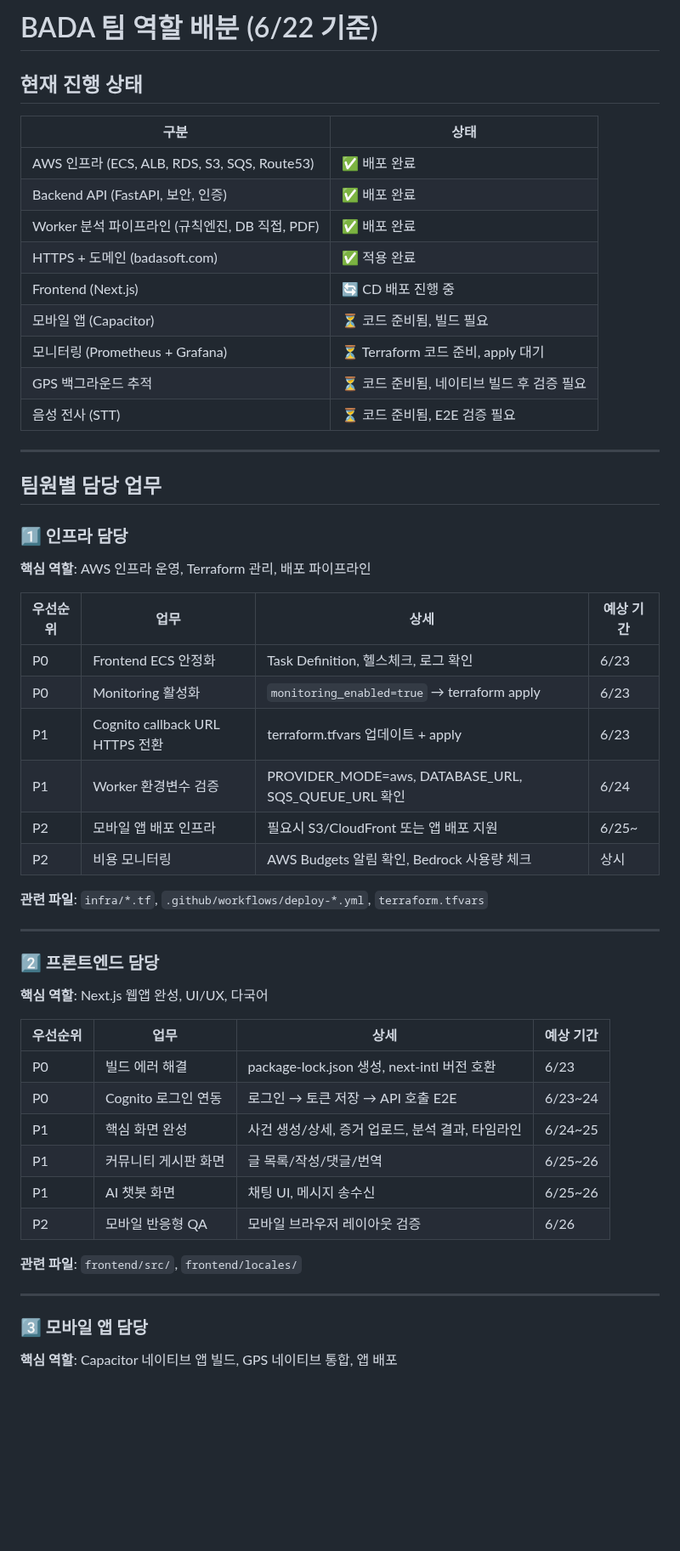
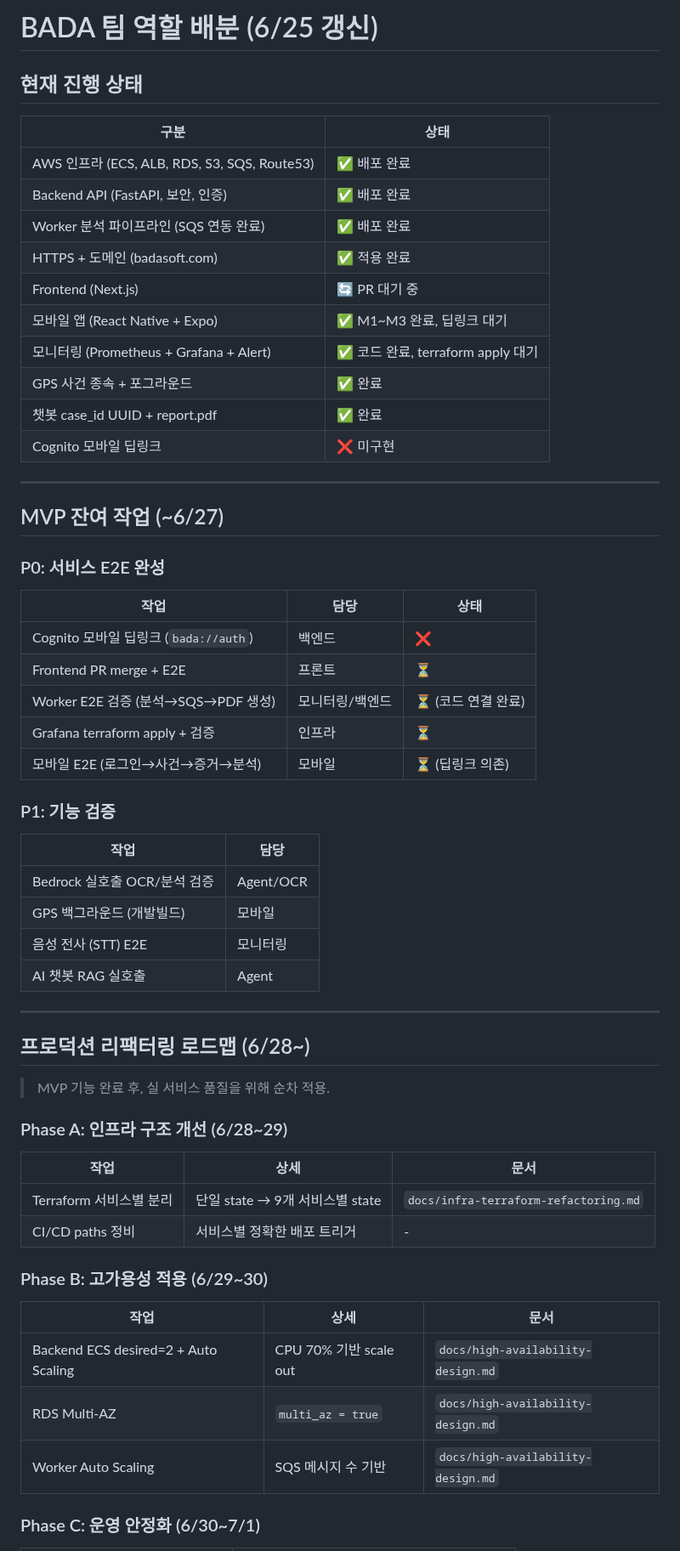
Before and after one commit to AWS13th-Final-Project-BADA/BADA, a Markdown page: aidlc-docs/team-task-distribution.md, the part around one of its changes. Shown at 85% size. GitHub-like rendering; blank space fills up the shorter version.

Commit message:
문서: 팀 태스크 배분 갱신 — MVP 잔여 + 프로덕션 리팩터링 로드맵 (HA, Terraform 분리, 운영 안정화)

```diff
--- a/aidlc-docs/team-task-distribution.md
+++ b/aidlc-docs/team-task-distribution.md
@@ -1,4 +1,4 @@
-# BADA 팀 역할 배분 (6/22 기준)
+# BADA 팀 역할 배분 (6/25 갱신)
 
 ## 현재 진행 상태
 
@@ -6,53 +6,58 @@
 |------|------|
 | AWS 인프라 (ECS, ALB, RDS, S3, SQS, Route53) | ✅ 배포 완료 |
 | Backend API (FastAPI, 보안, 인증) | ✅ 배포 완료 |
-| Worker 분석 파이프라인 (규칙엔진, DB 직접, PDF) | ✅ 배포 완료 |
+| Worker 분석 파이프라인 (SQS 연동 완료) | ✅ 배포 완료 |
 | HTTPS + 도메인 (badasoft.com) | ✅ 적용 완료 |
-| Frontend (Next.js) | 🔄 CD 배포 진행 중 |
-| 모바일 앱 (Capacitor) | ⏳ 코드 준비됨, 빌드 필요 |
-| 모니터링 (Prometheus + Grafana) | ⏳ Terraform 코드 준비, apply 대기 |
-| GPS 백그라운드 추적 | ⏳ 코드 준비됨, 네이티브 빌드 후 검증 필요 |
-| 음성 전사 (STT) | ⏳ 코드 준비됨, E2E 검증 필요 |
+| Frontend (Next.js) | 🔄 PR 대기 중 |
+| 모바일 앱 (React Native + Expo) | ✅ M1~M3 완료, 딥링크 대기 |
+| 모니터링 (Prometheus + Grafana + Alert) | ✅ 코드 완료, terraform apply 대기 |
+| GPS 사건 종속 + 포그라운드 | ✅ 완료 |
+| 챗봇 case_id UUID + report.pdf | ✅ 완료 |
+| Cognito 모바일 딥링크 | ❌ 미구현 |
 
 ---
 
-## 팀원별 담당 업무
+## MVP 잔여 작업 (~6/27)
 
-### 1️⃣ 인프라 담당
+### P0: 서비스 E2E 완성
 
-**핵심 역할**: AWS 인프라 운영, Terraform 관리, 배포 파이프라인
+| 작업 | 담당 | 상태 |
+|------|------|------|
+| Cognito 모바일 딥링크 (`bada://auth`) | 백엔드 | ❌ |
+| Frontend PR merge + E2E | 프론트 | ⏳ |
+| Worker E2E 검증 (분석→SQS→PDF 생성) | 모니터링/백엔드 | ⏳ (코드 연결 완료) |
+| Grafana terraform apply + 검증 | 인프라 | ⏳ |
+| 모바일 E2E (로그인→사건→증거→분석) | 모바일 | ⏳ (딥링크 의존) |
 
-| 우선순위 | 업무 | 상세 | 예상 기간 |
-|----------|------|------|----------|
-| P0 | Frontend ECS 안정화 | Task Definition, 헬스체크, 로그 확인 | 6/23 |
-| P0 | Monitoring 활성화 | `monitoring_enabled=true` → terraform apply | 6/23 |
-| P1 | Cognito callback URL HTTPS 전환 | terraform.tfvars 업데이트 + apply | 6/23 |
-| P1 | Worker 환경변수 검증 | PROVIDER_MODE=aws, DATABASE_URL, SQS_QUEUE_URL 확인 | 6/24 |
-| P2 | 모바일 앱 배포 인프라 | 필요시 S3/CloudFront 또는 앱 배포 지원 | 6/25~ |
-| P2 | 비용 모니터링 | AWS Budgets 알림 확인, Bedrock 사용량 체크 | 상시 |
+### P1: 기능 검증
 
-**관련 파일**: `infra/*.tf`, `.github/workflows/deploy-*.yml`, `terraform.tfvars`
+| 작업 | 담당 |
+|------|------|
+| Bedrock 실호출 OCR/분석 검증 | Agent/OCR |
+| GPS 백그라운드 (개발빌드) | 모바일 |
+| 음성 전사 (STT) E2E | 모니터링 |
+| AI 챗봇 RAG 실호출 | Agent |
 
 ---
 
-### 2️⃣ 프론트엔드 담당
+## 프로덕션 리팩터링 로드맵 (6/28~)
 
-**핵심 역할**: Next.js 웹앱 완성, UI/UX, 다국어
+> MVP 기능 완료 후, 실 서비스 품질을 위해 순차 적용.
 
-| 우선순위 | 업무 | 상세 | 예상 기간 |
-|----------|------|------|----------|
-| P0 | 빌드 에러 해결 | package-lock.json 생성, next-intl 버전 호환 | 6/23 |
-| P0 | Cognito 로그인 연동 | 로그인 → 토큰 저장 → API 호출 E2E | 6/23~24 |
-| P1 | 핵심 화면 완성 | 사건 생성/상세, 증거 업로드, 분석 결과, 타임라인 | 6/24~25 |
-| P1 | 커뮤니티 게시판 화면 | 글 목록/작성/댓글/번역 | 6/25~26 |
-| P1 | AI 챗봇 화면 | 채팅 UI, 메시지 송수신 | 6/25~26 |
-| P2 | 모바일 반응형 QA | 모바일 브라우저 레이아웃 검증 | 6/26 |
+### Phase A: 인프라 구조 개선 (6/28~29)
 
-**관련 파일**: `frontend/src/`, `frontend/locales/`
+| 작업 | 상세 | 문서 |
+|------|------|------|
+| Terraform 서비스별 분리 | 단일 state → 9개 서비스별 state | `docs/infra-terraform-refactoring.md` |
+| CI/CD paths 정비 | 서비스별 정확한 배포 트리거 | - |
 
----
+### Phase B: 고가용성 적용 (6/29~30)
 
-### 3️⃣ 모바일 앱 담당
+| 작업 | 상세 | 문서 |
+|------|------|------|
+| Backend ECS desired=2 + Auto Scaling | CPU 70% 기반 scale out | `docs/high-availability-design.md` |
+| RDS Multi-AZ | `multi_az = true` | `docs/high-availability-design.md` |
+| Worker Auto Scaling | SQS 메시지 수 기반 | `docs/high-availability-design.md` |
 
-**핵심 역할**: Capacitor 네이티브 앱 빌드, GPS 네이티브 통합, 앱 배포
+### Phase C: 운영 안정화 (6/30~7/1)
 
```
Also changed, not shown: other parts of aidlc-docs/team-task-distribution.md (+18 -74 lines).
